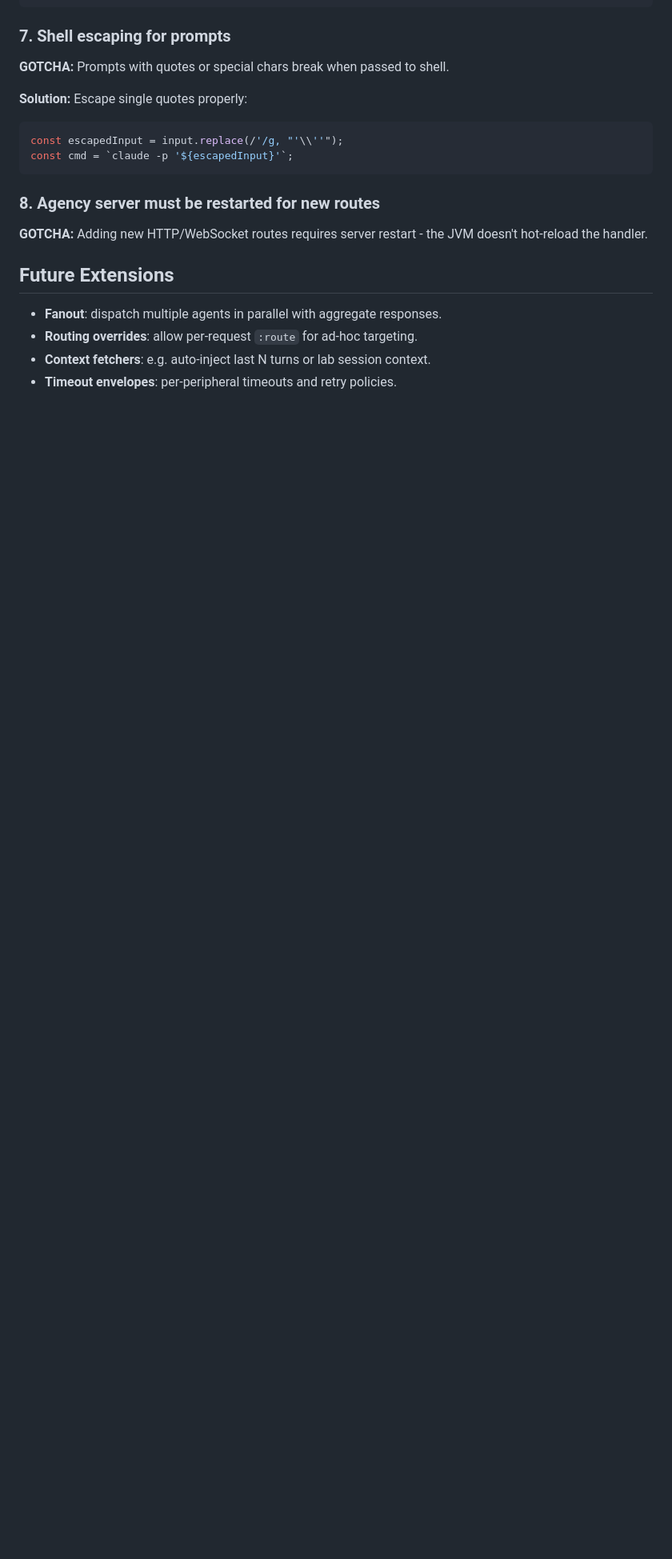
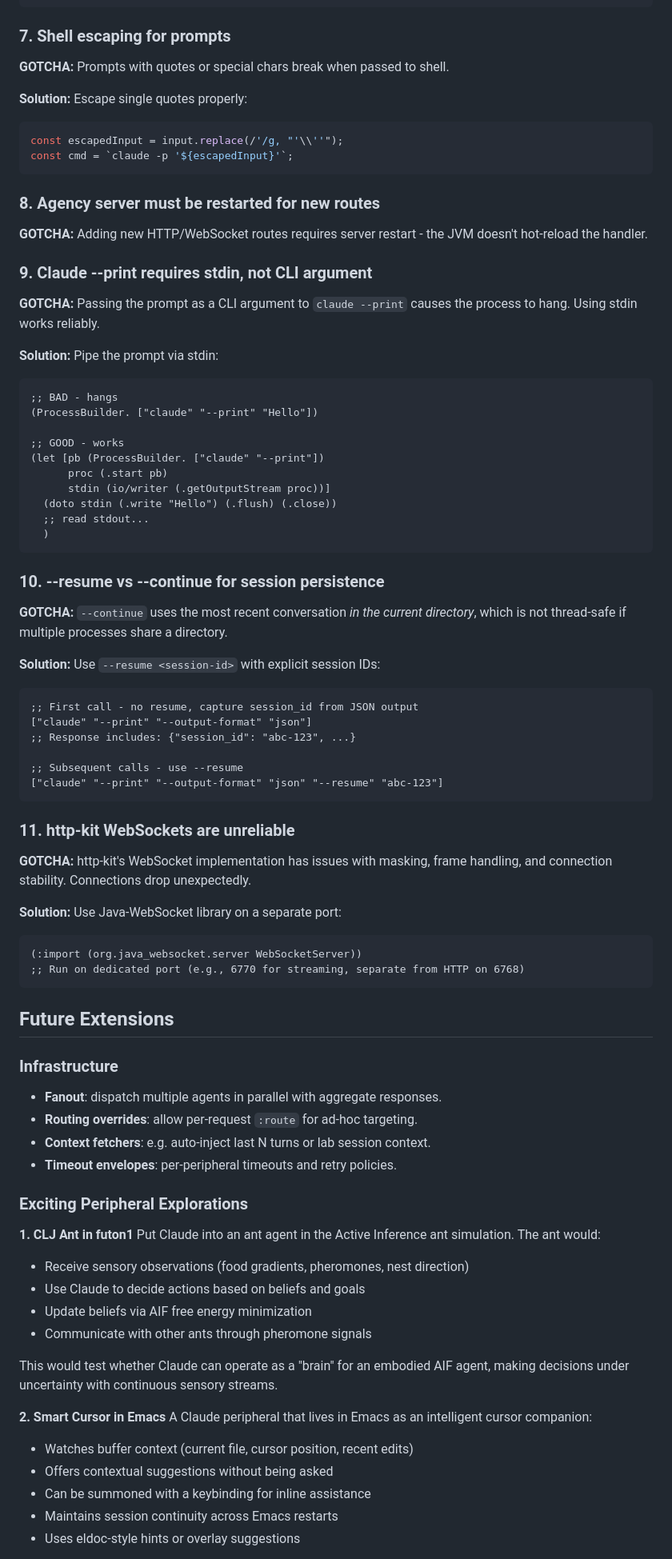
Before and after one commit to tothedarktowercame/futon3, a Markdown page: README-peripherals.md, the part around one of its changes. Shown at 80% size. GitHub-like rendering; blank space fills up the shorter version.

````diff
--- a/README-peripherals.md
+++ b/README-peripherals.md
@@ -294,9 +339,76 @@ const cmd = `claude -p '${escapedInput}'`;
 **GOTCHA:** Adding new HTTP/WebSocket routes requires server restart - the JVM
 doesn't hot-reload the handler.
 
+### 9. Claude --print requires stdin, not CLI argument
+
+**GOTCHA:** Passing the prompt as a CLI argument to `claude --print` causes the
+process to hang. Using stdin works reliably.
+
+**Solution:** Pipe the prompt via stdin:
+```clojure
+;; BAD - hangs
+(ProcessBuilder. ["claude" "--print" "Hello"])
+
+;; GOOD - works
+(let [pb (ProcessBuilder. ["claude" "--print"])
+      proc (.start pb)
+      stdin (io/writer (.getOutputStream proc))]
+  (doto stdin (.write "Hello") (.flush) (.close))
+  ;; read stdout...
+  )
+```
+
+### 10. --resume vs --continue for session persistence
+
+**GOTCHA:** `--continue` uses the most recent conversation *in the current directory*,
+which is not thread-safe if multiple processes share a directory.
+
+**Solution:** Use `--resume <session-id>` with explicit session IDs:
+```clojure
+;; First call - no resume, capture session_id from JSON output
+["claude" "--print" "--output-format" "json"]
+;; Response includes: {"session_id": "abc-123", ...}
+
+;; Subsequent calls - use --resume
+["claude" "--print" "--output-format" "json" "--resume" "abc-123"]
+```
+
+### 11. http-kit WebSockets are unreliable
+
+**GOTCHA:** http-kit's WebSocket implementation has issues with masking, frame
+handling, and connection stability. Connections drop unexpectedly.
+
+**Solution:** Use Java-WebSocket library on a separate port:
+```clojure
+(:import (org.java_websocket.server WebSocketServer))
+;; Run on dedicated port (e.g., 6770 for streaming, separate from HTTP on 6768)
+```
+
 ## Future Extensions
 
+### Infrastructure
 - **Fanout**: dispatch multiple agents in parallel with aggregate responses.
 - **Routing overrides**: allow per-request `:route` for ad-hoc targeting.
 - **Context fetchers**: e.g. auto-inject last N turns or lab session context.
 - **Timeout envelopes**: per-peripheral timeouts and retry policies.
+
+### Exciting Peripheral Explorations
+
+**1. CLJ Ant in futon1**
+Put Claude into an ant agent in the Active Inference ant simulation. The ant would:
+- Receive sensory observations (food gradients, pheromones, nest direction)
+- Use Claude to decide actions based on beliefs and goals
+- Update beliefs via AIF free energy minimization
+- Communicate with other ants through pheromone signals
+
+This would test whether Claude can operate as a "brain" for an embodied AIF agent,
+making decisions under uncertainty with continuous sensory streams.
+
+**2. Smart Cursor in Emacs**
+A Claude peripheral that lives in Emacs as an intelligent cursor companion:
+- Watches buffer context (current file, cursor position, recent edits)
+- Offers contextual suggestions without being asked
+- Can be summoned with a keybinding for inline assistance
+- Maintains session continuity across Emacs restarts
+- Uses eldoc-style hints or overlay suggestions
+
````
Also changed, not shown: other parts of README-peripherals.md (+68 -0 lines).
